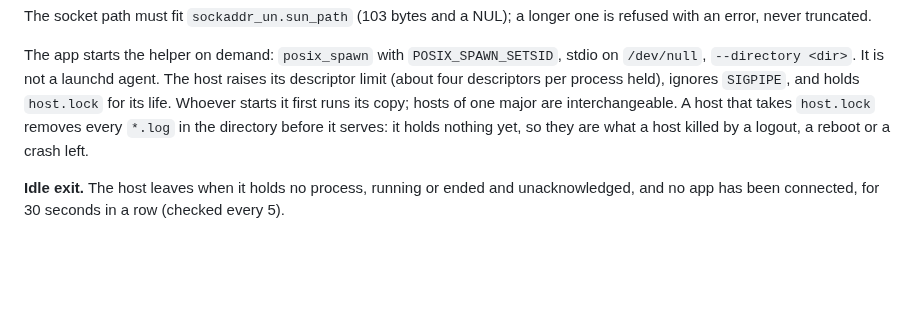
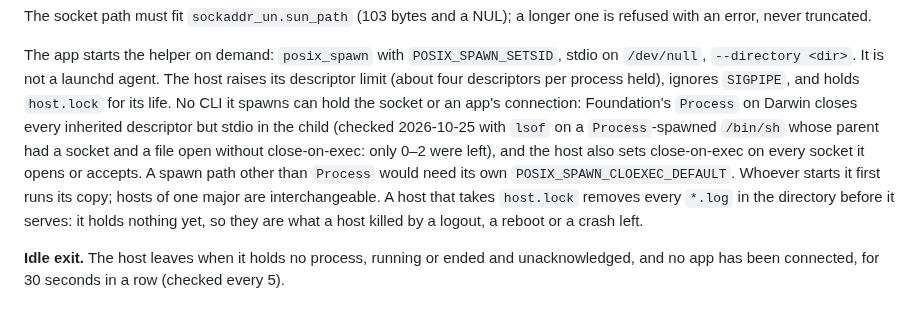
Before and after one commit to mgcrea/drakar, a Markdown page: docs/session-host.md, the part around the change. Drawn GitHub-style; blank space fills up the shorter version.

Commit message:
docs: no CLI the host spawns can hold its socket

```diff
--- a/docs/session-host.md
+++ b/docs/session-host.md
@@ -37,7 +37,12 @@ refused with an error, never truncated.
 The app starts the helper on demand: `posix_spawn` with `POSIX_SPAWN_SETSID`, stdio on
 `/dev/null`, `--directory <dir>`. It is not a launchd agent. The host raises its descriptor
 limit (about four descriptors per process held), ignores `SIGPIPE`, and holds `host.lock`
-for its life. Whoever starts it first runs its copy; hosts of one major are interchangeable.
+for its life. No CLI it spawns can hold the socket or an app's connection: Foundation's
+`Process` on Darwin closes every inherited descriptor but stdio in the child (checked
+2026-10-25 with `lsof` on a `Process`-spawned `/bin/sh` whose parent had a socket and a file
+open without close-on-exec: only 0–2 were left), and the host also sets close-on-exec on
+every socket it opens or accepts. A spawn path other than `Process` would need its own
+`POSIX_SPAWN_CLOEXEC_DEFAULT`. Whoever starts it first runs its copy; hosts of one major are interchangeable.
 A host that takes `host.lock` removes every `*.log` in the directory before it serves: it
 holds nothing yet, so they are what a host killed by a logout, a reboot or a crash left.
 
```
